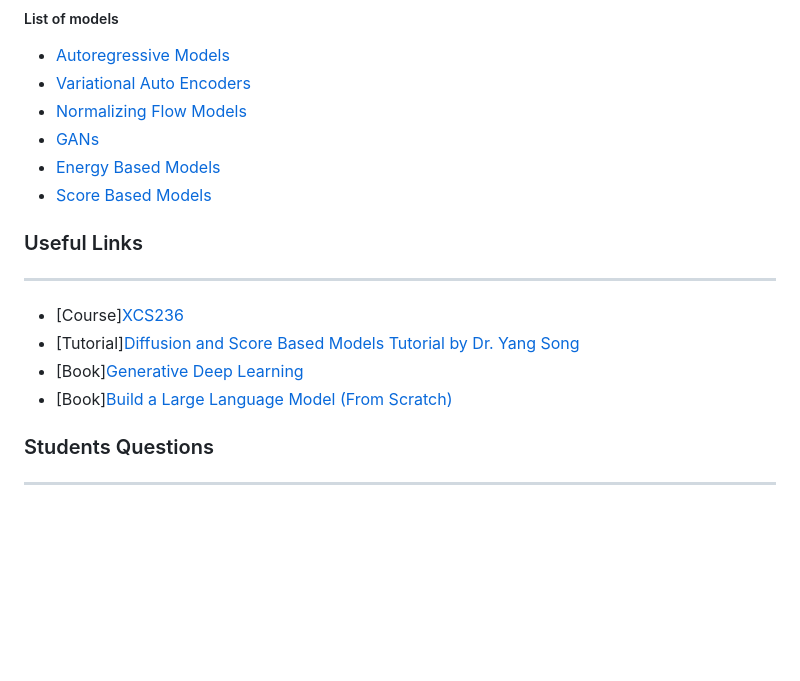
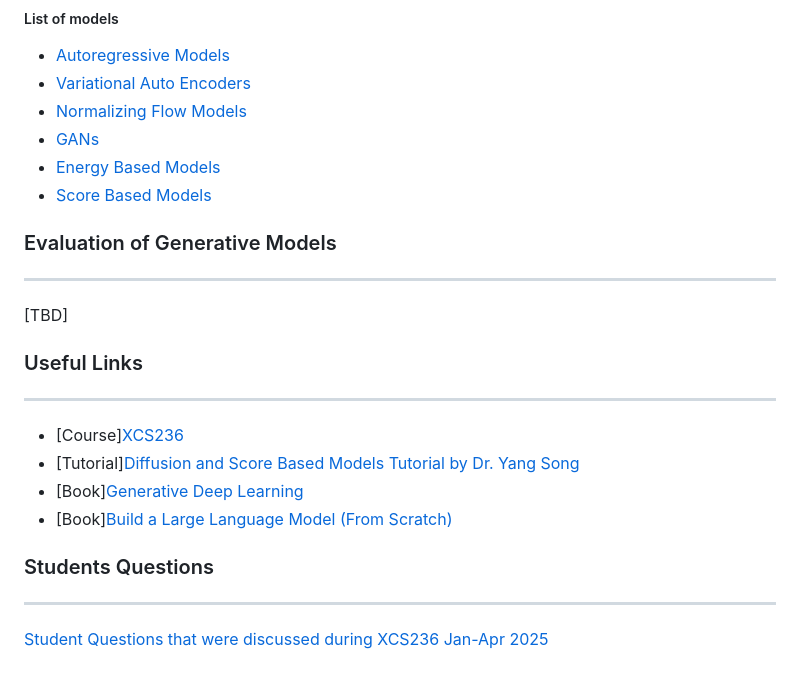
Before and after one commit to neerajgoel82/scpd_xcs236_deep_generative_models, a Markdown page: docs/MyNotes/README.md, the part around the change. Drawn GitHub-style; blank space fills up the shorter version.

Commit message:
Adding a placeholder page for questions from students

```diff
--- a/docs/MyNotes/README.md
+++ b/docs/MyNotes/README.md
@@ -78,6 +78,9 @@ I have created a separate page for each kind of models. I'll be covering the fol
 - [Energy Based Models](./models/EnergyBasedModels.md)
 - [Score Based Models](./models/ScoreBasedModels.md)
 
+### Evaluation of Generative Models
+---
+[TBD]
 
 ### Useful Links
 ---
@@ -88,3 +91,4 @@ I have created a separate page for each kind of models. I'll be covering the fol
 
 ### Students Questions
 ---
+[Student Questions that were discussed during XCS236 Jan-Apr 2025](./faqs/StudentQuestions.md)
```
Also changed, not shown: 1 other file.
